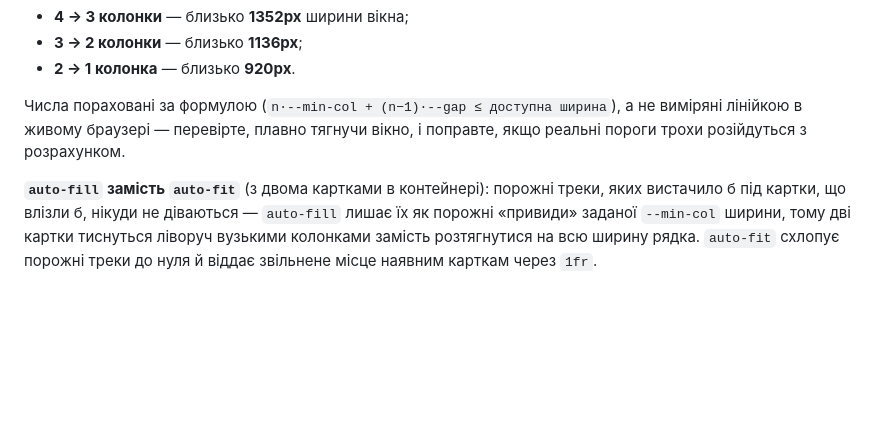
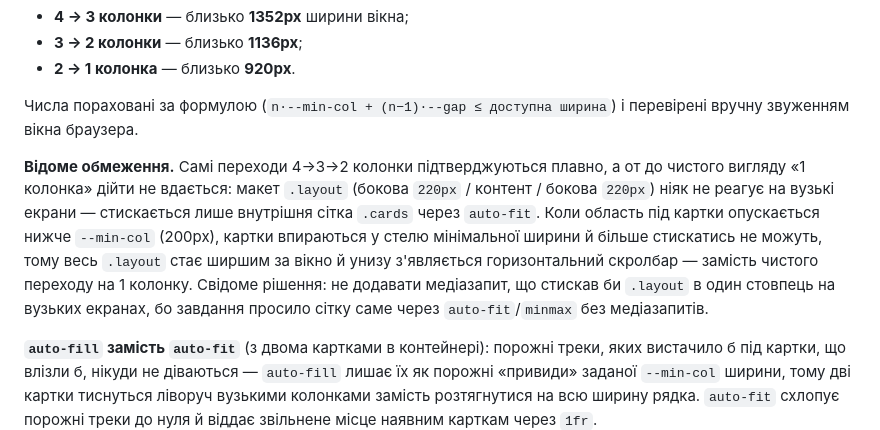
Before and after one commit to Mionsai/Practice-uzhnu, a Markdown page: README.md, the part around one of its changes. GitHub-like rendering; blank space fills up the shorter version.

```diff
--- a/README.md
+++ b/README.md
@@ -359,9 +359,19 @@ min-height: 100vh }` + `flex: 1` на `.layout`/`main` + `grid-template-rows:
 - **2 → 1 колонка** — близько **920px**.
 
 Числа пораховані за формулою (`n·--min-col + (n−1)·--gap ≤ доступна
-ширина`), а не виміряні лінійкою в живому браузері — перевірте,
-плавно тягнучи вікно, і поправте, якщо реальні пороги трохи
-розійдуться з розрахунком.
+ширина`) і перевірені вручну звуженням вікна браузера.
+
+**Відоме обмеження.** Самі переходи 4→3→2 колонки підтверджуються
+плавно, а от до чистого вигляду «1 колонка» дійти не вдається:
+макет `.layout` (бокова `220px` / контент / бокова `220px`) ніяк не
+реагує на вузькі екрани — стискається лише внутрішня сітка `.cards`
+через `auto-fit`. Коли область під картки опускається нижче
+`--min-col` (200px), картки впираються у стелю мінімальної ширини
+й більше стискатись не можуть, тому весь `.layout` стає ширшим за
+вікно й унизу з'являється горизонтальний скролбар — замість чистого
+переходу на 1 колонку. Свідоме рішення: не додавати медіазапит, що
+стискав би `.layout` в один стовпець на вузьких екранах, бо завдання
+просило сітку саме через `auto-fit`/`minmax` без медіазапитів.
 
 **`auto-fill` замість `auto-fit`** (з двома картками в контейнері):
 порожні треки, яких вистачило б під картки, що влізли б, нікуди не
```
Also changed, not shown: other parts of README.md (+21 -8 lines), images/gallery-dense.png (added), 1 other file.
